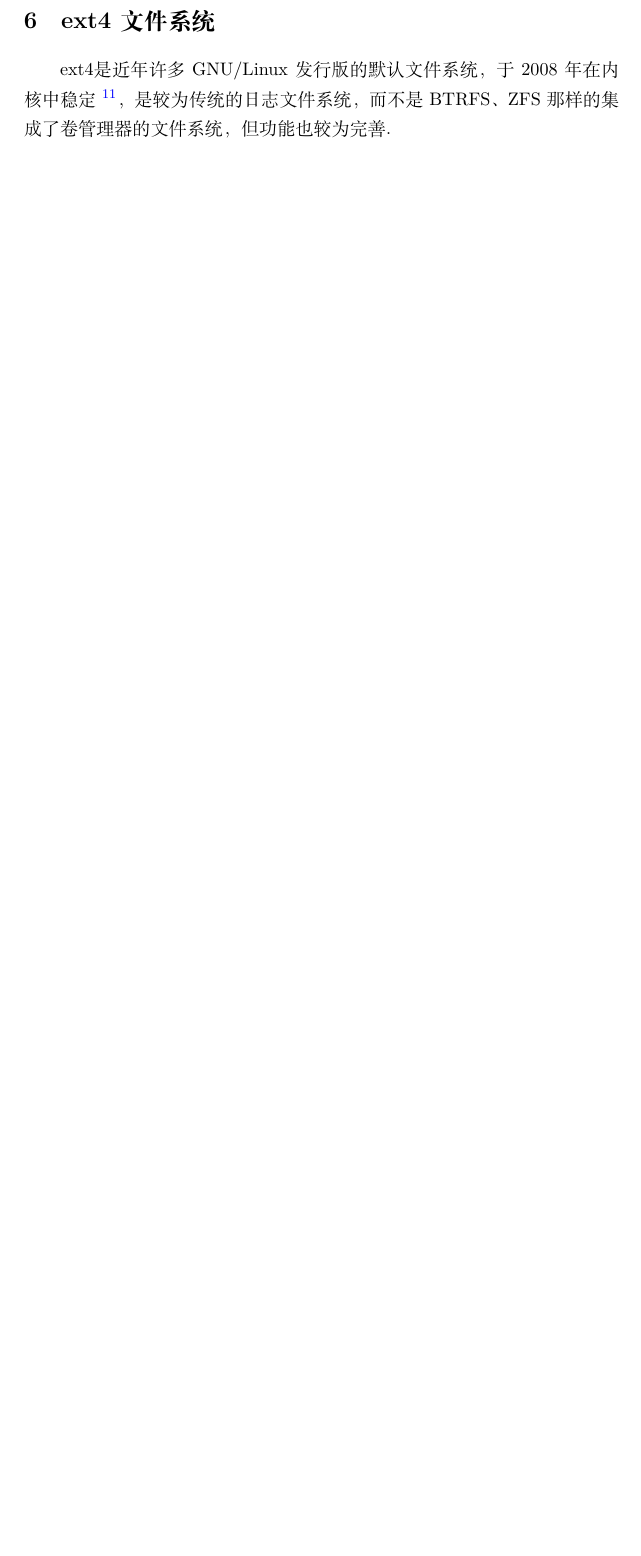
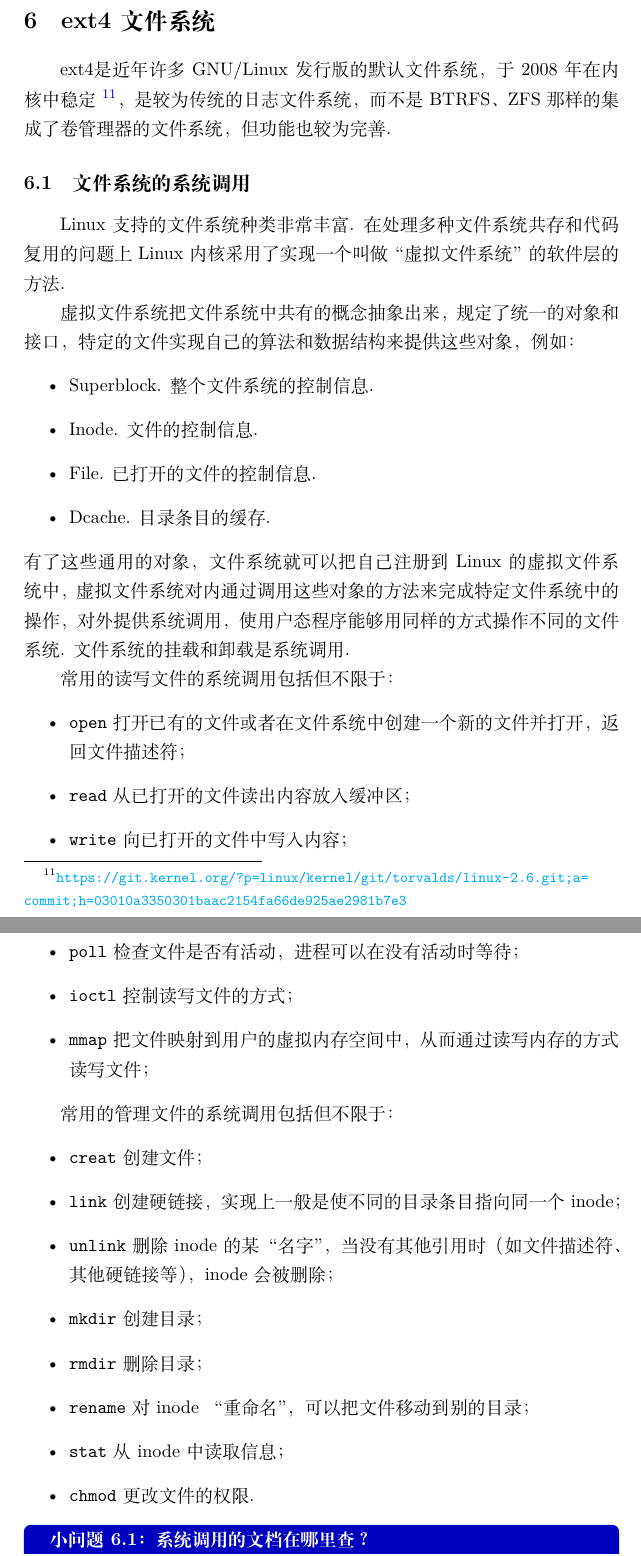
Before and after one commit to MikeWalrus/linux-report, a LaTeX document (linux_zh.tex, which reads fs_zh.tex): part of page 40 of 49 before the commit and two parts of pages 40 and 41 of 51 after it, the two joined at a grey line, cut so that both start at the same text, the shorter picture padded with empty space. Compiled offline with XeLaTeX.

Commit message:
fs syscall

```diff
--- a/fs_zh.tex
+++ b/fs_zh.tex
@@ -3,3 +3,47 @@ ext4\index{ext4}是近年许多GNU/Linux发行版的默认文件系统，于2008
 \footnote{\url{https://git.kernel.org/?p=linux/kernel/git/torvalds/linux-2.6.git;a=commit;h=03010a3350301baac2154fa66de925ae2981b7e3}}，
 是较为传统的日志文件系统，而不是BTRFS、ZFS那样的集成了卷管理器的文件系统，
 但功能也较为完善.
+
+\subsection{文件系统的系统调用}
+Linux支持的文件系统种类非常丰富.
+在处理多种文件系统共存和代码复用的问题上 Linux 内核采用了实现一个叫做
+“虚拟文件系统”的软件层的方法.
+
+虚拟文件系统把文件系统中共有的概念抽象出来，规定了统一的对象和接口，
+特定的文件实现自己的算法和数据结构来提供这些对象，例如：
+\begin{itemize}
+	\item Superblock. 整个文件系统的控制信息.
+	\item Inode. 文件的控制信息.
+	\item File. 已打开的文件的控制信息.
+	\item Dcache. 目录条目的缓存.
+\end{itemize}
+有了这些通用的对象，文件系统就可以把自己注册到Linux的虚拟文件系统中，
+虚拟文件系统对内通过调用这些对象的方法来完成特定文件系统中的操作，
+对外提供系统调用，使用户态程序能够用同样的方式操作不同的文件系统.
+文件系统的挂载和卸载是系统调用.
+
+常用的读写文件的系统调用包括但不限于：
+\begin{itemize}
+	\item \lstinline{open} 打开已有的文件或者在文件系统中创建一个新的文件并打开，
+	      返回文件描述符；
+	\item \lstinline{read} 从已打开的文件读出内容放入缓冲区；
+	\item \lstinline{write} 向已打开的文件中写入内容；
+	\item \lstinline{poll} 检查文件是否有活动，进程可以在没有活动时等待；
+	\item \lstinline{ioctl} 控制读写文件的方式；
+	\item \lstinline{mmap} 把文件映射到用户的虚拟内存空间中，
+	      从而通过读写内存的方式读写文件；
+\end{itemize}
+
+常用的管理文件的系统调用包括但不限于：
+\begin{itemize}
+	\item \lstinline{creat} 创建文件；
+	\item \lstinline{link} 创建硬链接，
+	      实现上一般是使不同的目录条目指向同一个inode；
+	\item \lstinline{unlink} 删除inode的某“名字”
+	      ，当没有其他引用时（如文件描述符、其他硬链接等），inode会被删除；
+	\item \lstinline{mkdir} 创建目录；
+	\item \lstinline{rmdir} 删除目录；
+	\item \lstinline{rename} 对inode “重命名”，可以把文件移动到别的目录；
+	\item \lstinline{stat} 从inode中读取信息；
+	\item \lstinline{chmod} 更改文件的权限.
+\end{itemize}
```
Also changed, not shown: fs_zh.tex (6 more changed lines).
